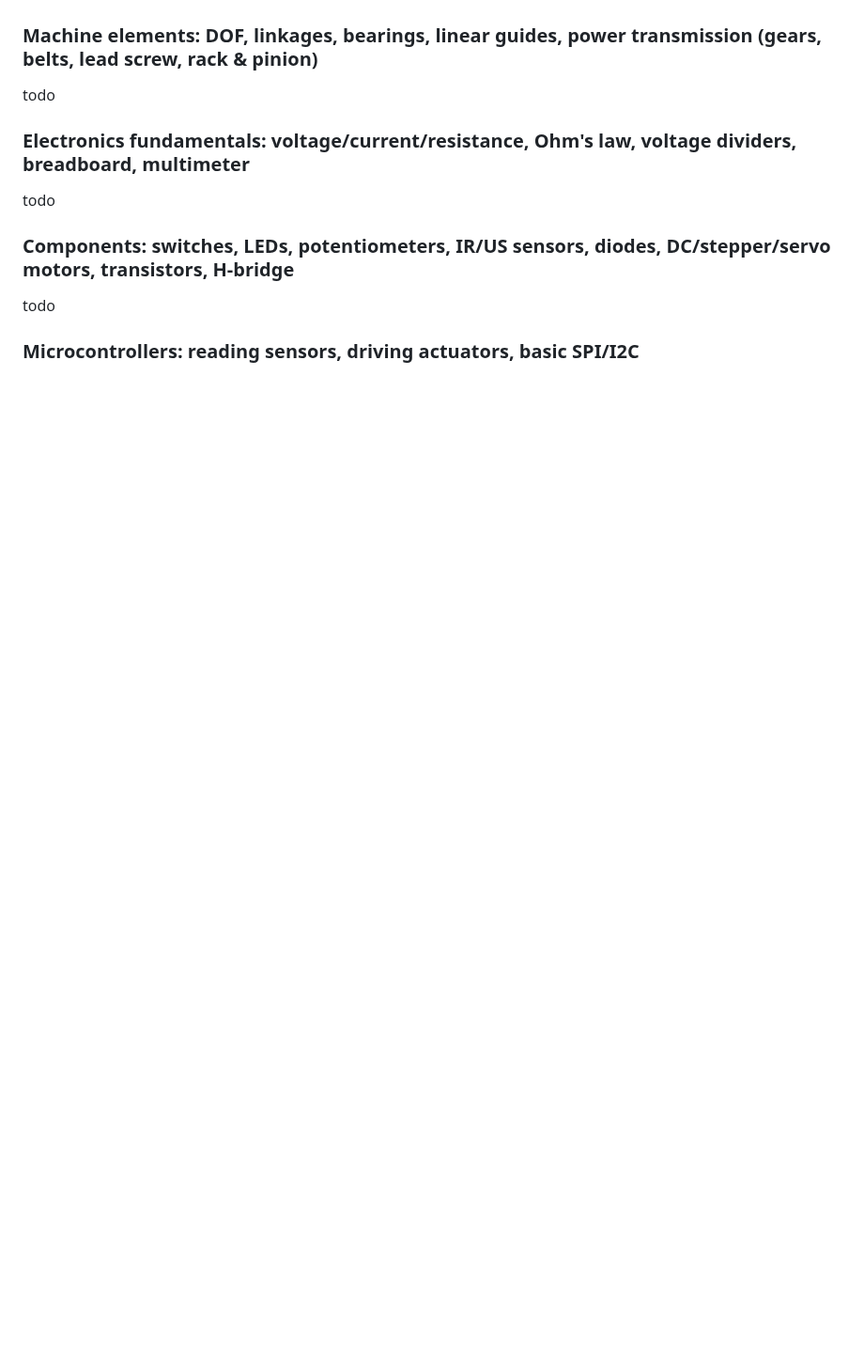
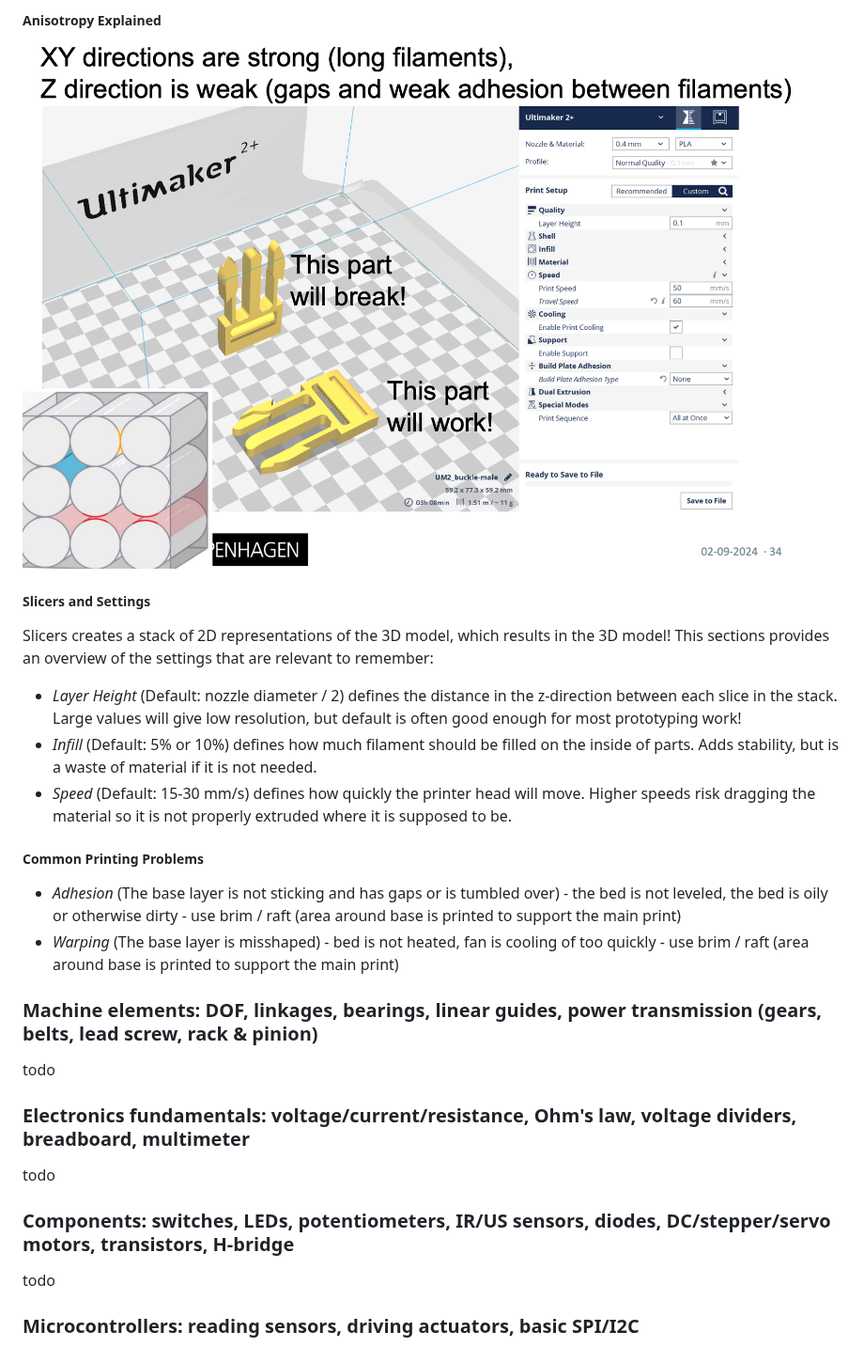
Before and after one commit to Mie-Jonasson/ComputerScienceMasters, a Markdown page: HowToMakeAlmostAnything/ExamNotes.md, the part around one of its changes. Shown at 94% size. Drawn GitHub-style; pictures changed too: HowToMakeAlmostAnything/images/anisotropy.png (added); blank space fills up the shorter version.

Commit message:
add notes from lecture 2

```diff
--- a/HowToMakeAlmostAnything/ExamNotes.md
+++ b/HowToMakeAlmostAnything/ExamNotes.md
@@ -181,3 +202,18 @@ todo
+##### Anisotropy Explained
+![](images/anisotropy.png)
+
+##### Slicers and Settings
+Slicers creates a stack of 2D representations of the 3D model, which results in the 3D model!
+This sections provides an overview of the settings that are relevant to remember:
+
+- *Layer Height* (Default: nozzle diameter / 2) defines the distance in the z-direction between each slice in the stack. Large values will give low resolution, but default is often good enough for most prototyping work!
+- *Infill* (Default: 5% or 10%) defines how much filament should be filled on the inside of parts. Adds stability, but is a waste of material if it is not needed.
+- *Speed* (Default: 15-30 mm/s) defines how quickly the printer head will move. Higher speeds risk dragging the material so it is not properly extruded where it is supposed to be.
+
+##### Common Printing Problems
+
+- *Adhesion* (The base layer is not sticking and has gaps or is tumbled over) - the bed is not leveled, the bed is oily or otherwise dirty - use brim / raft (area around base is printed to support the main print)
+- *Warping* (The base layer is misshaped) - bed is not heated, fan is cooling of too quickly - use brim / raft (area around base is printed to support the main print)
 
 ### Machine elements: DOF, linkages, bearings, linear guides, power transmission (gears, belts, lead screw, rack & pinion)
 
```
Also changed, not shown: other parts of HowToMakeAlmostAnything/ExamNotes.md (+22 -1 lines).
